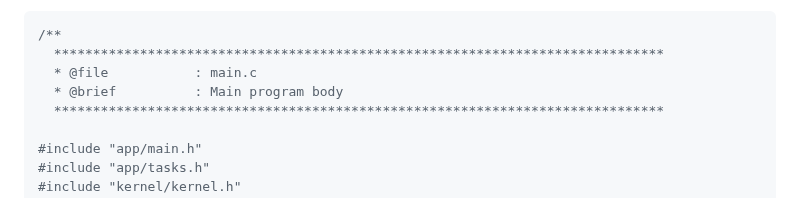
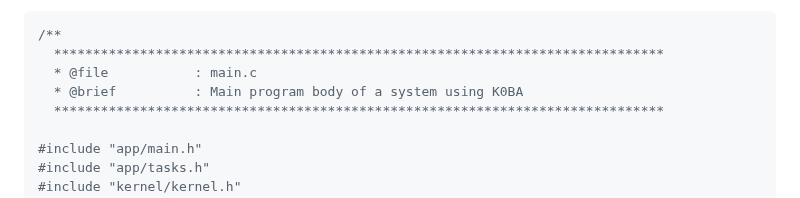
Before and after one commit to antoniogiacomelli/K0BA_Lil, a Markdown page: README.md, the part around the change. GitHub-like rendering.

```diff
--- a/README.md
+++ b/README.md
@@ -34,7 +34,7 @@ So far this kernel has been tested on MCUs based on: ARM Cortex-MO+, ARM Cortex-
 /**
   ******************************************************************************
   * @file           : main.c
-  * @brief          : Main program body
+  * @brief          : Main program body of a system using K0BA
   ******************************************************************************
 
 #include "app/main.h"
```
